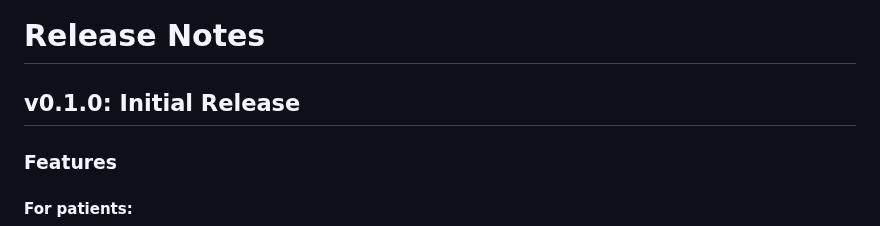
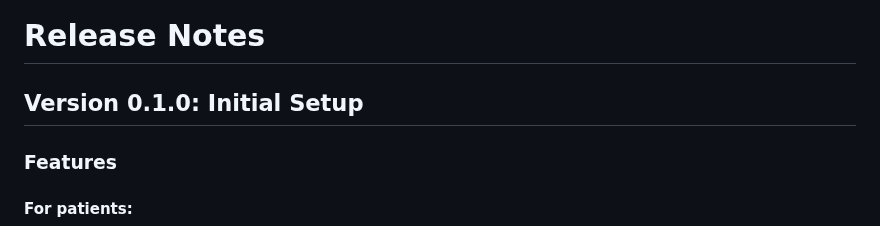
Before and after one commit to DryWeightWatchers/JIF-4300-DryWeightWatchers, a Markdown page: README.md, the part around the change. GitHub-like rendering.

Commit message:
rewrote title of version

```diff
--- a/README.md
+++ b/README.md
@@ -36,7 +36,7 @@ To run the mobile front-end, navigate to `dww_patient` and run `npx expo start`.
 To run the web front-end, navigate to `dww_provider` and run `npm run dev`. It will start a local Vite development server which you can access via `http://localhost:5173`.
 
 # Release Notes
-## v0.1.0: Initial Release
+## Version 0.1.0: Initial Setup
 ### Features
 #### For patients:
 - Patient can log in to their account
```
